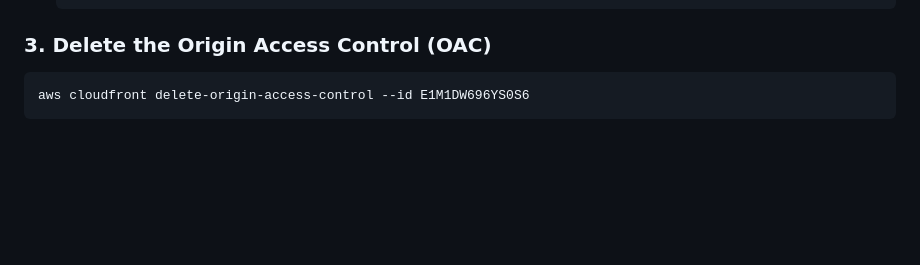
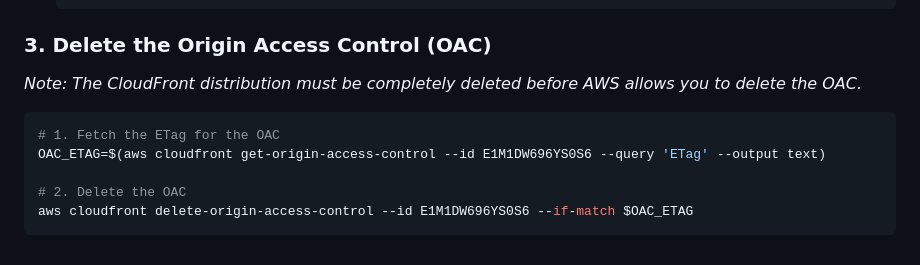
Before and after one commit to kaushalpatil205/task, a Markdown page: Task-2-CloudFront/README.md, the part around the change. Rendered like a GitHub page; blank space fills up the shorter version.

Commit message:
docs: fix OAC deletion command in Task 2 README to require ETag

````diff
--- a/Task-2-CloudFront/README.md
+++ b/Task-2-CloudFront/README.md
@@ -135,6 +135,11 @@ aws s3 rb s3://production-portal-1791636022 --force
     ```
 
 ### 3. Delete the Origin Access Control (OAC)
+*Note: The CloudFront distribution must be completely deleted before AWS allows you to delete the OAC.*
 ```bash
-aws cloudfront delete-origin-access-control --id E1M1DW696YS0S6
+# 1. Fetch the ETag for the OAC
+OAC_ETAG=$(aws cloudfront get-origin-access-control --id E1M1DW696YS0S6 --query 'ETag' --output text)
+
+# 2. Delete the OAC
+aws cloudfront delete-origin-access-control --id E1M1DW696YS0S6 --if-match $OAC_ETAG
 ```
````
